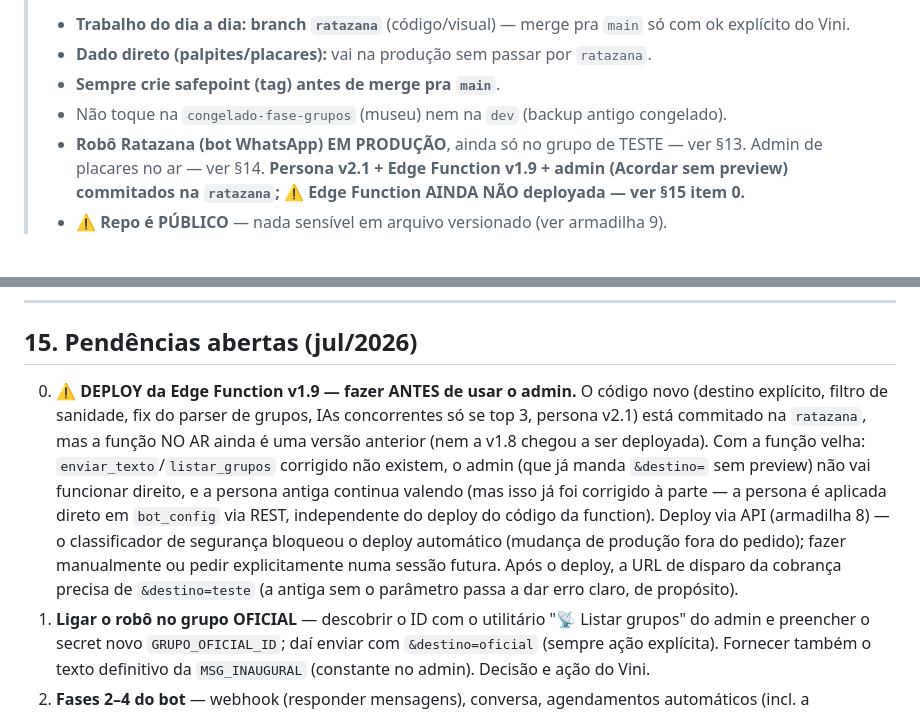
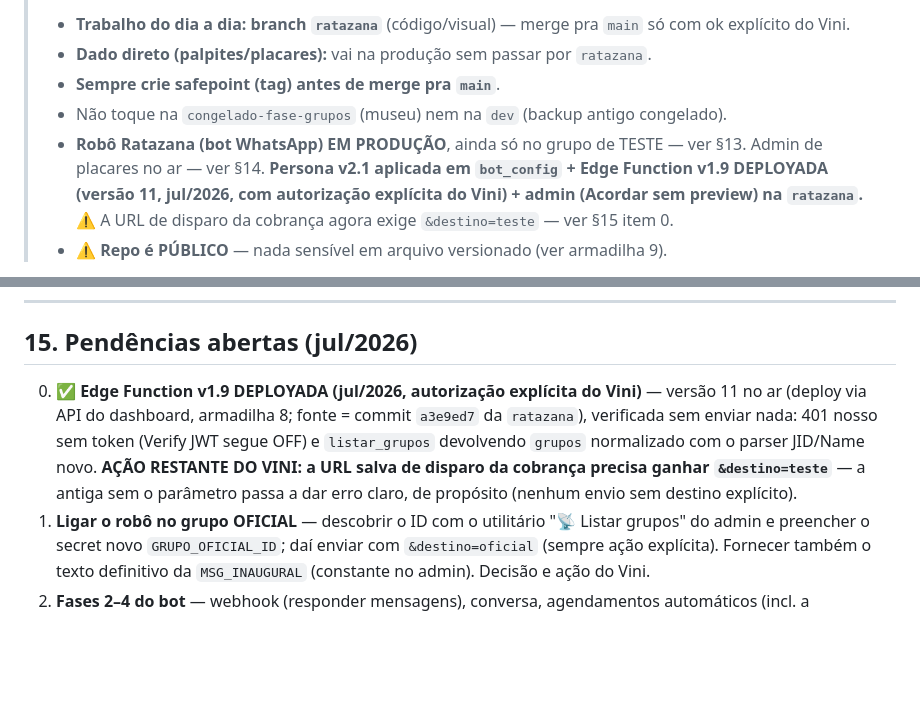
Before and after one commit to vinisene/bolao-copa-2026, a Markdown page: CLAUDE.md, 2 parts joined by grey strips. Drawn GitHub-style; blank space fills up the shorter version.

Commit message:
CLAUDE.md: Edge Function v1.9 deployada (versão 11); resta &destino=teste na URL
Item 0 do §15 deixa de ser pendência de deploy e vira lembrete: a URL
salva de disparo da cobrança precisa ganhar &destino=teste.

Co-Authored-By: Claude Fable 5 <noreply@anthropic.com>

```diff
--- a/CLAUDE.md
+++ b/CLAUDE.md
@@ -7,7 +7,7 @@
 > - **Dado direto (palpites/placares):** vai na produção sem passar por `ratazana`.
 > - **Sempre crie safepoint (tag) antes de merge pra `main`**.
 > - Não toque na `congelado-fase-grupos` (museu) nem na `dev` (backup antigo congelado).
-> - **Robô Ratazana (bot WhatsApp) EM PRODUÇÃO**, ainda só no grupo de TESTE — ver §13. Admin de placares no ar — ver §14. **Persona v2.1 + Edge Function v1.9 + admin (Acordar sem preview) commitados na `ratazana`; ⚠️ Edge Function AINDA NÃO deployada — ver §15 item 0.**
+> - **Robô Ratazana (bot WhatsApp) EM PRODUÇÃO**, ainda só no grupo de TESTE — ver §13. Admin de placares no ar — ver §14. **Persona v2.1 aplicada em `bot_config` + Edge Function v1.9 DEPLOYADA (versão 11, jul/2026, com autorização explícita do Vini) + admin (Acordar sem preview) na `ratazana`.** ⚠️ A URL de disparo da cobrança agora exige `&destino=teste` — ver §15 item 0.
 > - **⚠️ Repo é PÚBLICO** — nada sensível em arquivo versionado (ver armadilha 9).
 
 Guia de navegação do projeto — para saber **onde mexer sem explorar o código**.
@@ -583,19 +583,13 @@ o banco.
 
 ## 15. Pendências abertas (jul/2026)
 
-0. **⚠️ DEPLOY da Edge Function v1.9 — fazer ANTES de usar o admin.** O código
-   novo (destino explícito, filtro de sanidade, fix do parser de grupos, IAs
-   concorrentes só se top 3, persona v2.1) está commitado na `ratazana`, mas a
-   função NO AR ainda é uma versão anterior (nem a v1.8 chegou a ser deployada).
-   Com a função velha: `enviar_texto`/`listar_grupos` corrigido não existem, o
-   admin (que já manda `&destino=` sem preview) não vai funcionar direito, e a
-   persona antiga continua valendo (mas isso já foi corrigido à parte — a
-   persona é aplicada direto em `bot_config` via REST, independente do deploy
-   do código da function). Deploy via API (armadilha 8) — o classificador de
-   segurança bloqueou o deploy automático (mudança de produção fora do pedido);
-   fazer manualmente ou pedir explicitamente numa sessão futura. Após o deploy,
-   a URL de disparo da cobrança precisa de `&destino=teste` (a antiga sem o
-   parâmetro passa a dar erro claro, de propósito).
+0. **✅ Edge Function v1.9 DEPLOYADA (jul/2026, autorização explícita do Vini)** —
+   versão 11 no ar (deploy via API do dashboard, armadilha 8; fonte = commit
+   `a3e9ed7` da `ratazana`), verificada sem enviar nada: 401 nosso sem token
+   (Verify JWT segue OFF) e `listar_grupos` devolvendo `grupos` normalizado com
+   o parser JID/Name novo. **AÇÃO RESTANTE DO VINI: a URL salva de disparo da
+   cobrança precisa ganhar `&destino=teste`** — a antiga sem o parâmetro passa a
+   dar erro claro, de propósito (nenhum envio sem destino explícito).
 1. **Ligar o robô no grupo OFICIAL** — descobrir o ID com o utilitário "📡 Listar
    grupos" do admin e preencher o secret novo `GRUPO_OFICIAL_ID`; daí enviar com
    `&destino=oficial` (sempre ação explícita). Fornecer também o texto definitivo da
```
